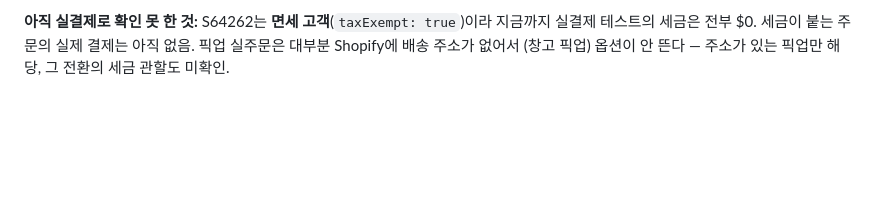
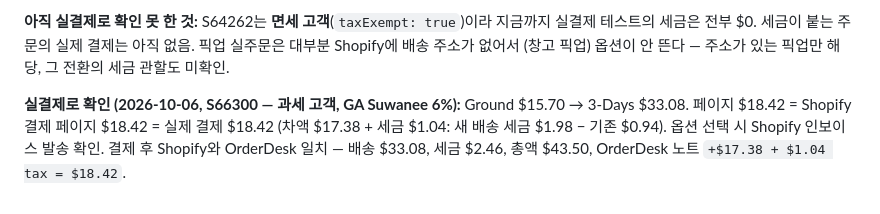
Before and after one commit to ralphboba/StickersBanners-AWS-Infra, a Markdown page: docs/pricing-and-tax.md, the part around the change. Drawn GitHub-style; blank space fills up the shorter version.

Commit message:
docs: taxed shipping change verified end to end on S66300
Co-Authored-By: Claude Opus 5.5 <noreply@anthropic.com>
Claude-Session: https://claude.ai/code/session_01RFdtYaoBaVuFihSh1Mu5xS

```diff
--- a/docs/pricing-and-tax.md
+++ b/docs/pricing-and-tax.md
@@ -251,3 +251,8 @@ tax_total += 세금, order_total += 낸 금액.
 **아직 실결제로 확인 못 한 것:** S64262는 **면세 고객**(`taxExempt: true`)이라 지금까지 실결제 테스트의
 세금은 전부 $0. 세금이 붙는 주문의 실제 결제는 아직 없음. 픽업 실주문은 대부분 Shopify에 배송 주소가 없어서
 (창고 픽업) 옵션이 안 뜬다 — 주소가 있는 픽업만 해당, 그 전환의 세금 관할도 미확인.
+
+**실결제로 확인 (2026-10-06, S66300 — 과세 고객, GA Suwanee 6%):** Ground $15.70 → 3-Days $33.08.
+페이지 $18.42 = Shopify 결제 페이지 $18.42 = 실제 결제 $18.42 (차액 $17.38 + 세금 $1.04: 새 배송 세금
+$1.98 − 기존 $0.94). 옵션 선택 시 Shopify 인보이스 발송 확인. 결제 후 Shopify와 OrderDesk 일치 —
+배송 $33.08, 세금 $2.46, 총액 $43.50, OrderDesk 노트 `+$17.38 + $1.04 tax = $18.42`.
```
